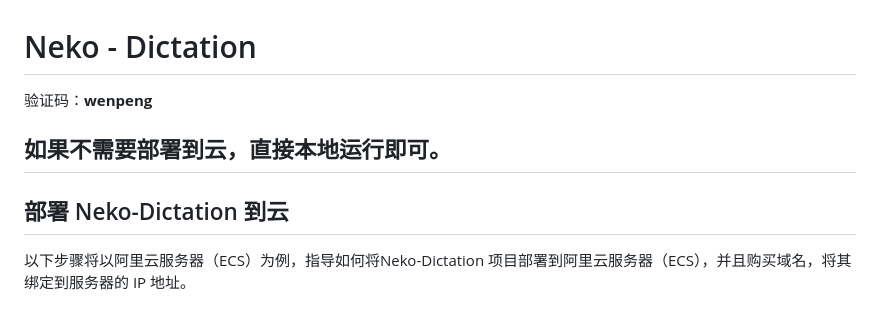
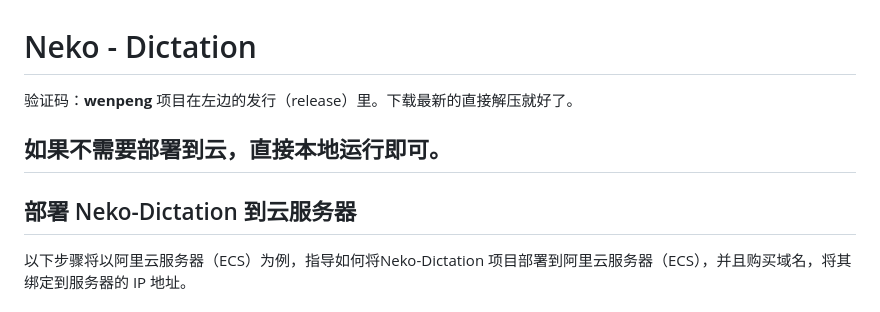
Before and after one commit to Summer-Neko/Neko-Dictation, a Markdown page: README.md, the part around the change. GitHub-like rendering.

```diff
--- a/README.md
+++ b/README.md
@@ -1,10 +1,11 @@
 # Neko - Dictation
 验证码：**wenpeng**
+项目在左边的发行（release）里。下载最新的直接解压就好了。
 
 ## 如果不需要部署到云，直接本地运行即可。
 
 
-## 部署 Neko-Dictation 到云
+## 部署 Neko-Dictation 到云服务器
 
 以下步骤将以阿里云服务器（ECS）为例，指导如何将Neko-Dictation 项目部署到阿里云服务器（ECS），并且购买域名，将其绑定到服务器的 IP 地址。
 
```
